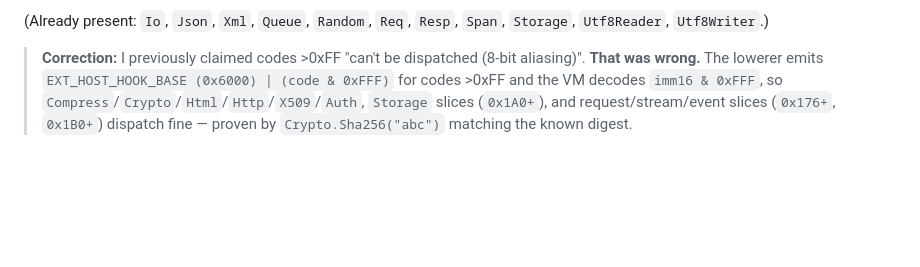
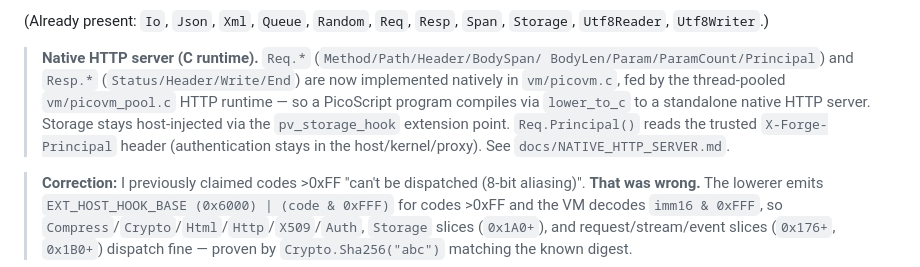
Before and after one commit to WillEastbury/picoscript, a Markdown page: docs/NAMESPACE_STATUS.md, the part around the change. GitHub-like rendering; blank space fills up the shorter version.

```diff
--- a/docs/NAMESPACE_STATUS.md
+++ b/docs/NAMESPACE_STATUS.md
@@ -31,6 +31,15 @@ where that was my only objection I implemented a representative op to prove it.
 
 (Already present: `Io`, `Json`, `Xml`, `Queue`, `Random`, `Req`, `Resp`, `Span`,
 `Storage`, `Utf8Reader`, `Utf8Writer`.)
+
+> **Native HTTP server (C runtime).** `Req.*` (`Method/Path/Header/BodySpan/
+> BodyLen/Param/ParamCount/Principal`) and `Resp.*` (`Status/Header/Write/End`)
+> are now implemented natively in `vm/picovm.c`, fed by the thread-pooled
+> `vm/picovm_pool.c` HTTP runtime — so a PicoScript program compiles via
+> `lower_to_c` to a standalone native HTTP server. Storage stays host-injected
+> via the `pv_storage_hook` extension point. `Req.Principal()` reads the trusted
+> `X-Forge-Principal` header (authentication stays in the host/kernel/proxy).
+> See `docs/NATIVE_HTTP_SERVER.md`.
 
 > **Correction:** I previously claimed codes >0xFF "can't be dispatched (8-bit
 > aliasing)". **That was wrong.** The lowerer emits `EXT_HOST_HOOK_BASE (0x6000)
```
Also changed, not shown: README.md (+2 -1 lines), docs/NATIVE_HTTP_SERVER.md (added, +205 -0 lines).
